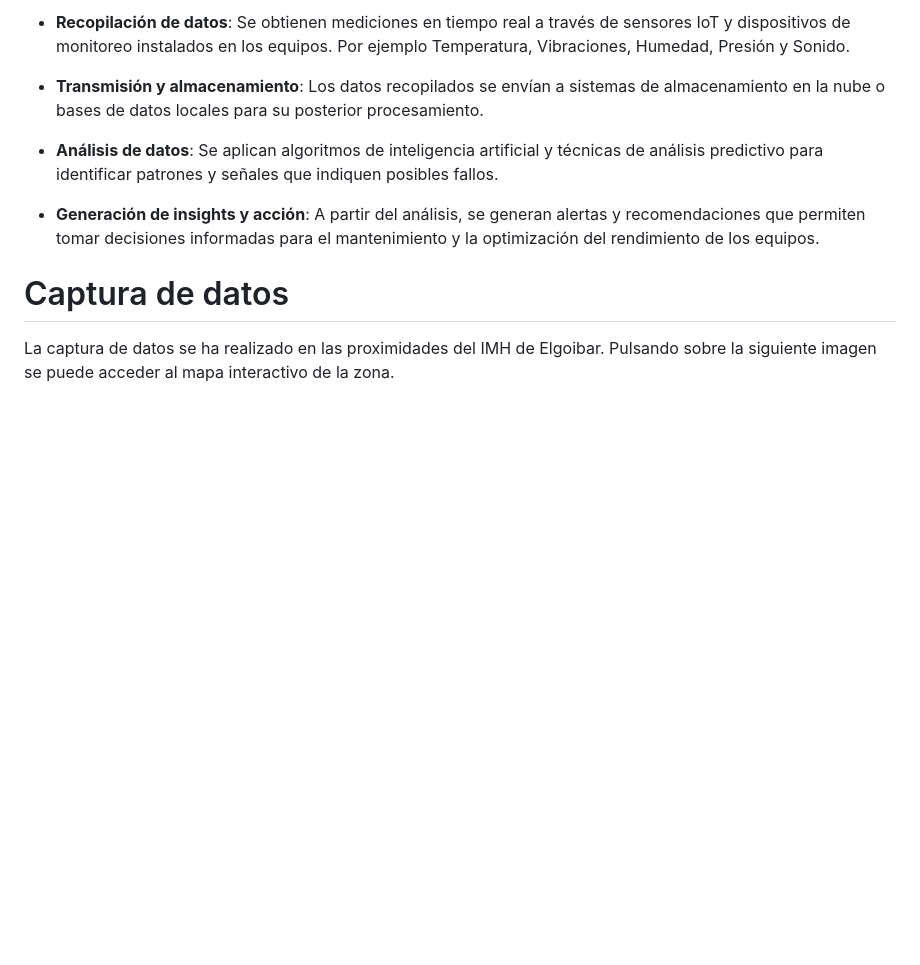
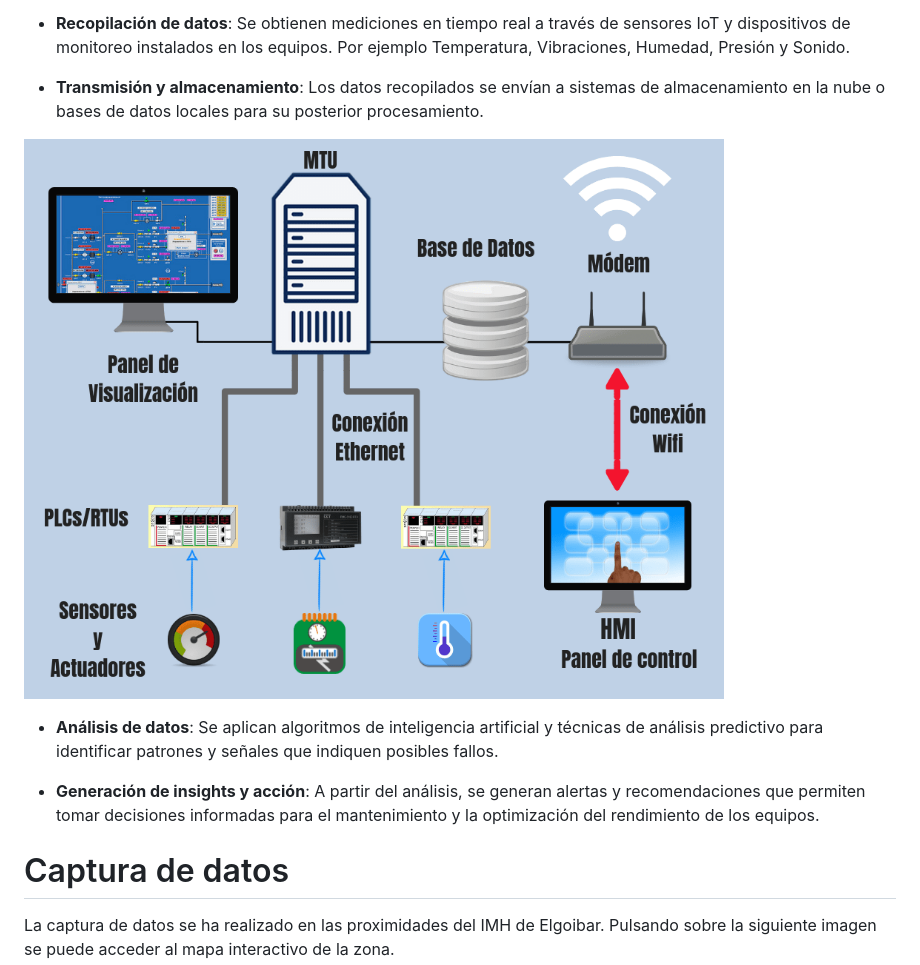
Before and after one commit to Arakistech/ASCENSORELGOIBAR, a Markdown page: README.md, the part around the change. Drawn GitHub-style; blank space fills up the shorter version.

Commit message:
imagen mantenimiento predictivo transmisión y almacenamiento

```diff
--- a/README.md
+++ b/README.md
@@ -15,6 +15,9 @@ Esta práctica es fundamental para las empresas, ya que minimiza costos y tiempo
 - **Recopilación de datos**: Se obtienen mediciones en tiempo real a través de sensores IoT y dispositivos de monitoreo instalados en los equipos. Por ejemplo Temperatura, Vibraciones, Humedad, Presión y Sonido.
 
 - **Transmisión y almacenamiento**: Los datos recopilados se envían a sistemas de almacenamiento en la nube o bases de datos locales para su posterior procesamiento.
+
+![Diagrama básico con sistema SCADA](https://raw.githubusercontent.com/Arakistech/ASCENSORELGOIBAR/refs/heads/main/IMG/Sistema%20SCADA.png)
+
 
 - **Análisis de datos**: Se aplican algoritmos de inteligencia artificial y técnicas de análisis predictivo para identificar patrones y señales que indiquen posibles fallos.
 
```
